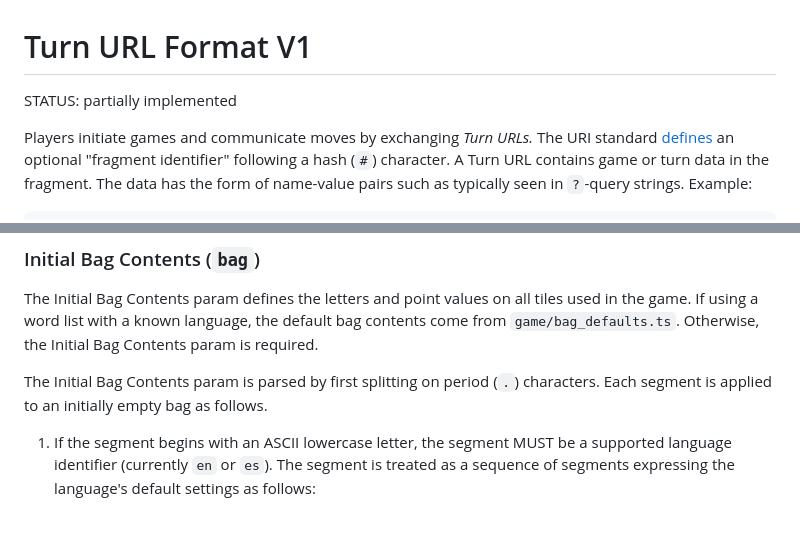
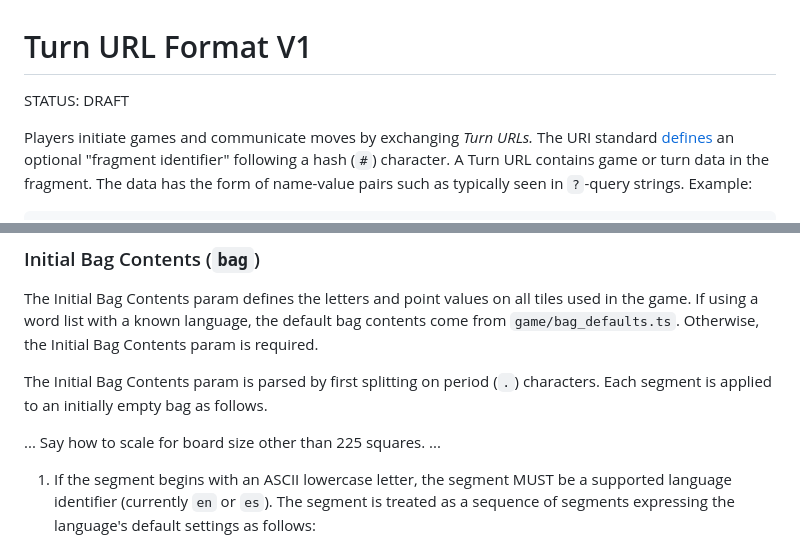
Before and after one commit to jtobey/sharewords, a Markdown page: docs/url_v1.md, 2 parts joined by grey strips. GitHub-like rendering; blank space fills up the shorter version.

Commit message:
Noted `bag` spec incompleteness.

```diff
--- a/docs/url_v1.md
+++ b/docs/url_v1.md
@@ -1,6 +1,6 @@
 # Turn URL Format V1
 
-STATUS: partially implemented
+STATUS: DRAFT
 
 Players initiate games and communicate moves by exchanging *Turn URLs.* The URI
 standard [defines](https://datatracker.ietf.org/doc/html/rfc3986#section-3.5) an
@@ -198,6 +198,8 @@ Contents param is required.
 The Initial Bag Contents param is parsed by first splitting on period (`.`)
 characters. Each segment is applied to an initially empty bag as follows.
 
+... Say how to scale for board size other than 225 squares. ...
+
 1.  If the segment begins with an ASCII lowercase letter, the segment MUST be
     a supported language identifier (currently `en` or `es`). The segment is
     treated as a sequence of segments expressing the language's default
```
